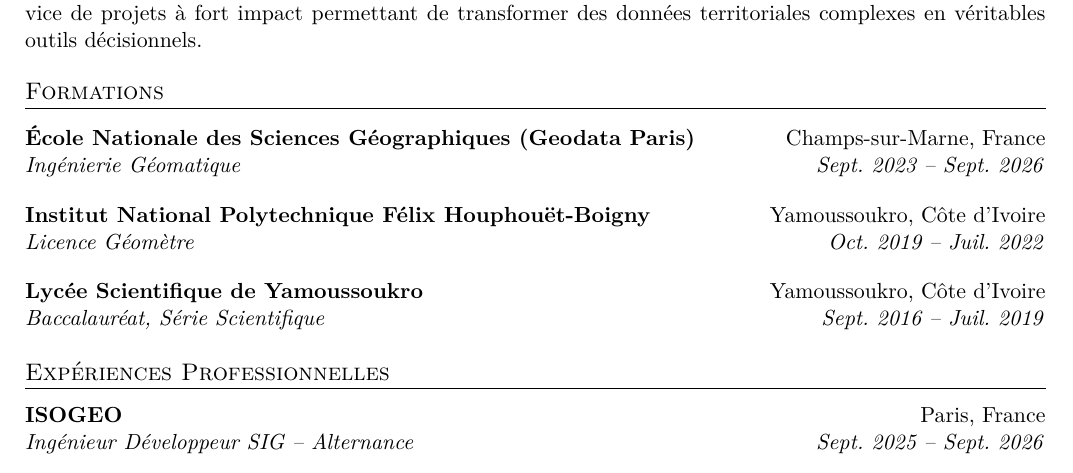
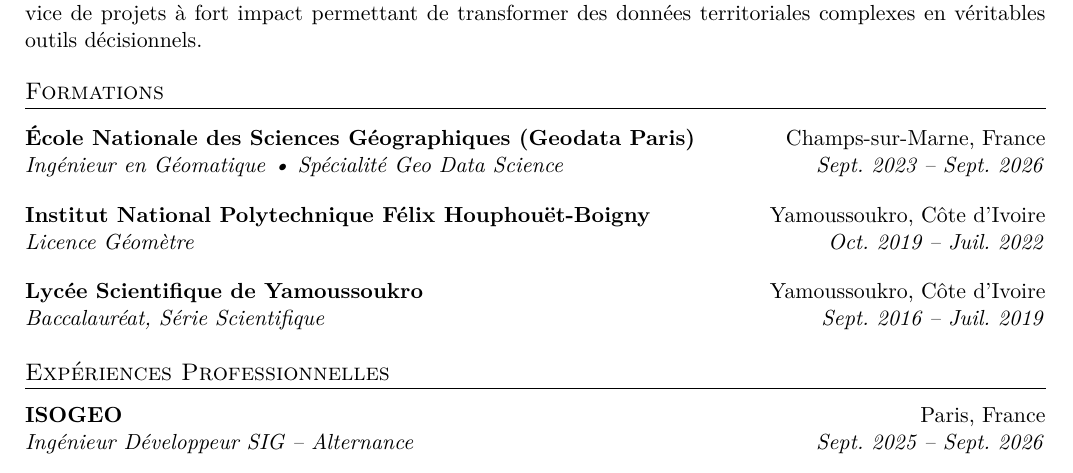
Before and after one commit to MarcelAssie/MarcelAssie-CV, a LaTeX document (main.tex): part of page 1 of 2, cut so that both start at the same text. Compiled offline with pdfLaTeX.

Commit message:
Update CV to reflect new title and specialization in Geo Data Science

```diff
--- a/main.tex
+++ b/main.tex
@@ -65,7 +65,7 @@
 \noindent Ingénieur géomaticien spécialisé en geo data science, passionné par l'écosystème Geo-Data et les technologies géospatiales. À la recherche d'une opportunité en \textbf{CDI} pour mettre à profit mes compétences en \textbf{développement géospatial}, \textbf{automatisation de pipelines de données} et \textbf{analyse spatiale}, au service de projets à fort impact permettant de transformer des données territoriales complexes en véritables outils décisionnels.% ================= FORMATIONS =================
 \section*{Formations}
 
-\cventry{École Nationale des Sciences Géographiques (Geodata Paris)}{Champs-sur-Marne, France}{Ingénierie Géomatique}{Sept. 2023 -- Sept. 2026}
+\cventry{École Nationale des Sciences Géographiques (Geodata Paris)}{Champs-sur-Marne, France}{Ingénieur en Géomatique \textbullet\ Spécialité Geo Data Science  }{Sept. 2023 -- Sept. 2026}
 \cventry{Institut National Polytechnique Félix Houphouët-Boigny}{Yamoussoukro, Côte d'Ivoire}{Licence Géomètre}{Oct. 2019 -- Juil. 2022}
 \cventry{Lycée Scientifique de Yamoussoukro}{Yamoussoukro, Côte d'Ivoire}{Baccalauréat, Série Scientifique}{Sept. 2016 -- Juil. 2019}
 
```
Also changed, not shown: Marcel_Assie_CV.pdf, screenshots/cv_page2.png.
